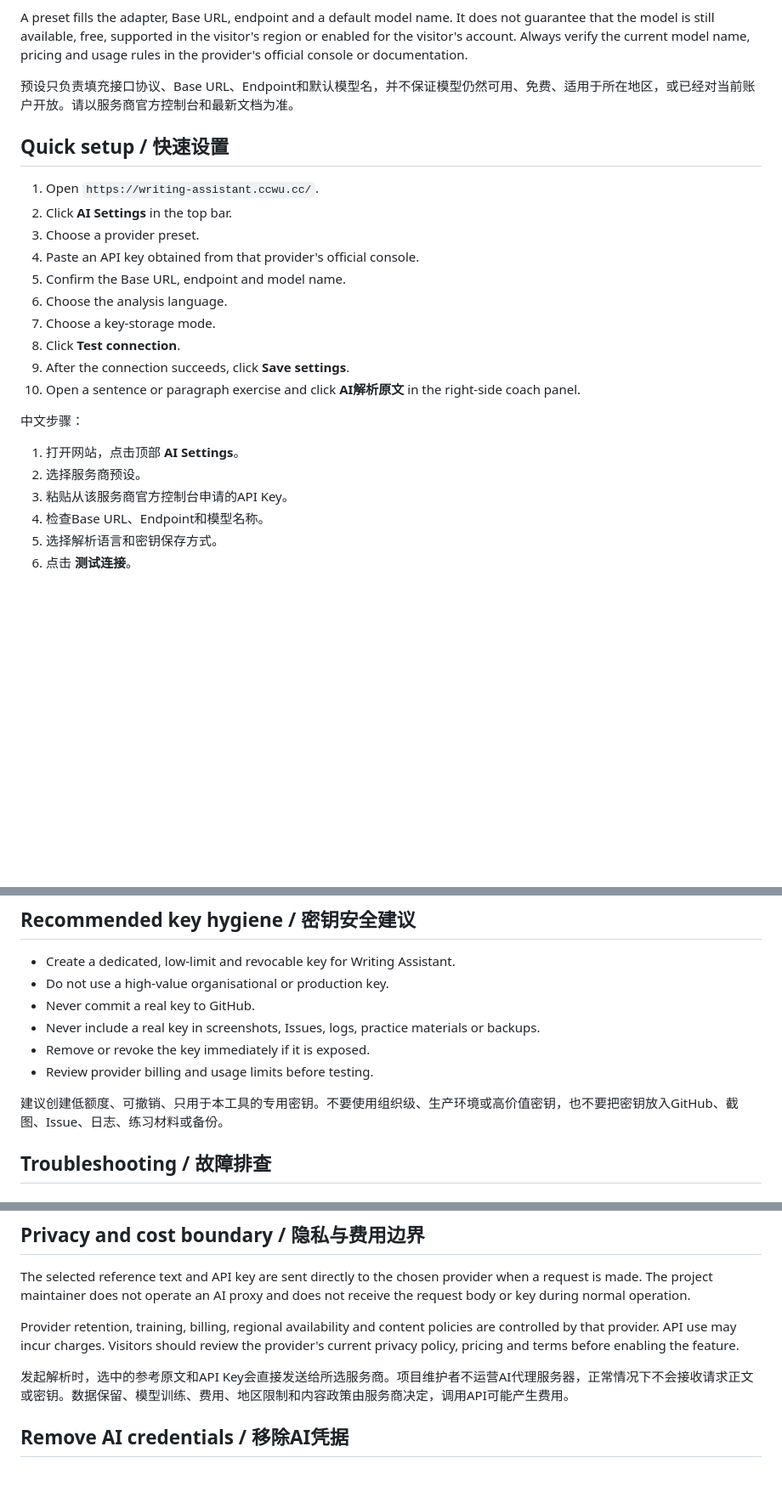
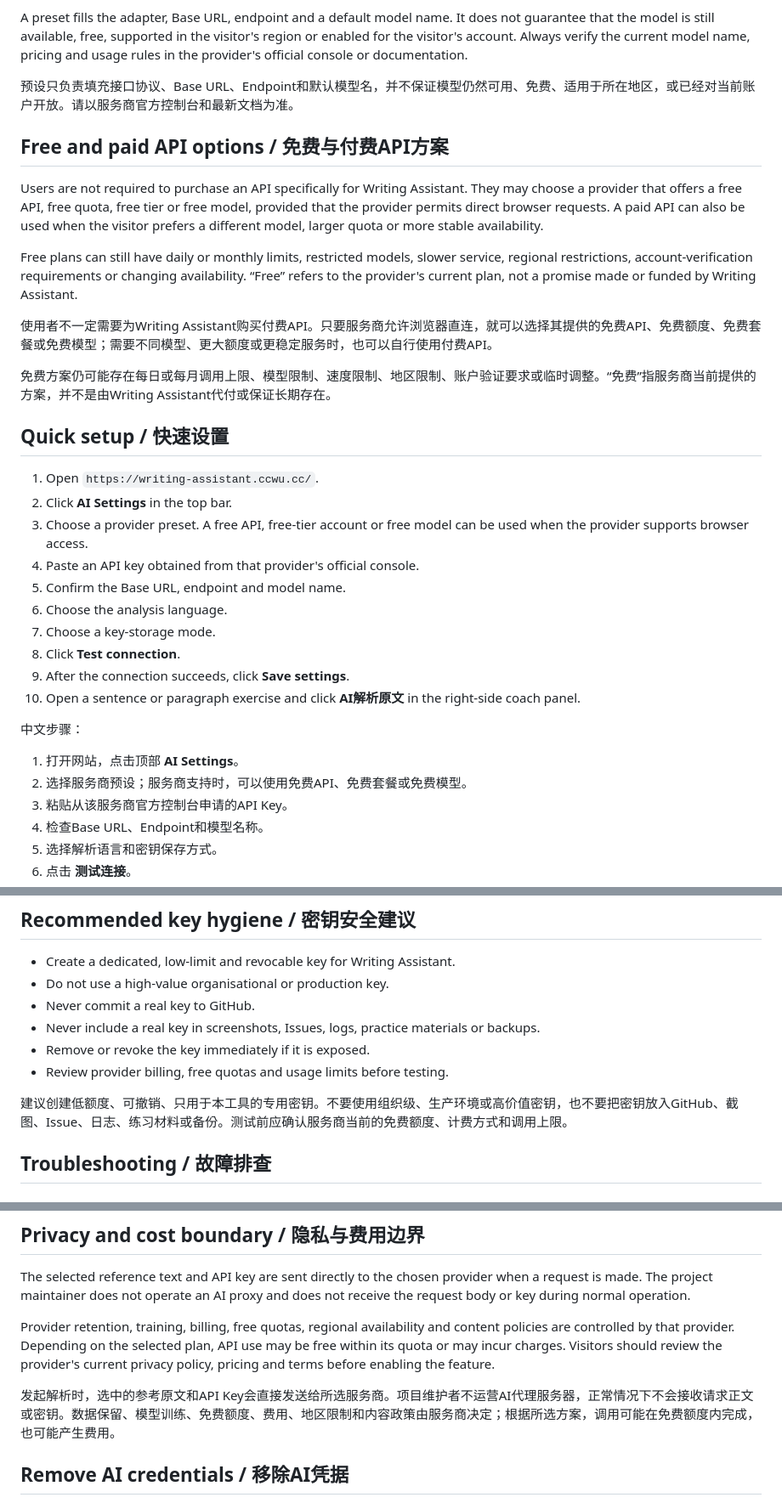
Before and after one commit to cunqiuqingling/writing-assistant-lab, a Markdown page: docs/AI_CONFIGURATION.md, 3 parts joined by grey strips. Shown at 85% size. GitHub-like rendering; blank space fills up the shorter version.

Commit message:
Document free API and free-tier options

```diff
--- a/docs/AI_CONFIGURATION.md
+++ b/docs/AI_CONFIGURATION.md
@@ -45,11 +45,21 @@ A preset fills the adapter, Base URL, endpoint and a default model name. It does
 
 预设只负责填充接口协议、Base URL、Endpoint和默认模型名，并不保证模型仍然可用、免费、适用于所在地区，或已经对当前账户开放。请以服务商官方控制台和最新文档为准。
 
+## Free and paid API options / 免费与付费API方案
+
+Users are not required to purchase an API specifically for Writing Assistant. They may choose a provider that offers a free API, free quota, free tier or free model, provided that the provider permits direct browser requests. A paid API can also be used when the visitor prefers a different model, larger quota or more stable availability.
+
+Free plans can still have daily or monthly limits, restricted models, slower service, regional restrictions, account-verification requirements or changing availability. “Free” refers to the provider's current plan, not a promise made or funded by Writing Assistant.
+
+使用者不一定需要为Writing Assistant购买付费API。只要服务商允许浏览器直连，就可以选择其提供的免费API、免费额度、免费套餐或免费模型；需要不同模型、更大额度或更稳定服务时，也可以自行使用付费API。
+
+免费方案仍可能存在每日或每月调用上限、模型限制、速度限制、地区限制、账户验证要求或临时调整。“免费”指服务商当前提供的方案，并不是由Writing Assistant代付或保证长期存在。
+
 ## Quick setup / 快速设置
 
 1. Open `https://writing-assistant.ccwu.cc/`.
 2. Click **AI Settings** in the top bar.
-3. Choose a provider preset.
+3. Choose a provider preset. A free API, free-tier account or free model can be used when the provider supports browser access.
 4. Paste an API key obtained from that provider's official console.
 5. Confirm the Base URL, endpoint and model name.
 6. Choose the analysis language.
@@ -61,7 +71,7 @@ A preset fills the adapter, Base URL, endpoint and a default model name. It does
 中文步骤：
 
 1. 打开网站，点击顶部 **AI Settings**。
-2. 选择服务商预设。
+2. 选择服务商预设；服务商支持时，可以使用免费API、免费套餐或免费模型。
 3. 粘贴从该服务商官方控制台申请的API Key。
 4. 检查Base URL、Endpoint和模型名称。
 5. 选择解析语言和密钥保存方式。
@@ -100,9 +110,9 @@ This mode encrypts the key in the browser with PBKDF2 and AES-GCM.
 - Never commit a real key to GitHub.
 - Never include a real key in screenshots, Issues, logs, practice materials or backups.
 - Remove or revoke the key immediately if it is exposed.
-- Review provider billing and usage limits before testing.
+- Review provider billing, free quotas and usage limits before testing.
 
-建议创建低额度、可撤销、只用于本工具的专用密钥。不要使用组织级、生产环境或高价值密钥，也不要把密钥放入GitHub、截图、Issue、日志、练习材料或备份。
+建议创建低额度、可撤销、只用于本工具的专用密钥。不要使用组织级、生产环境或高价值密钥，也不要把密钥放入GitHub、截图、Issue、日志、练习材料或备份。测试前应确认服务商当前的免费额度、计费方式和调用上限。
 
 ## Troubleshooting / 故障排查
 
@@ -157,9 +167,9 @@ The password is not recoverable. Use **移除本地密钥**, then enter and save
 
 The selected reference text and API key are sent directly to the chosen provider when a request is made. The project maintainer does not operate an AI proxy and does not receive the request body or key during normal operation.
 
-Provider retention, training, billing, regional availability and content policies are controlled by that provider. API use may incur charges. Visitors should review the provider's current privacy policy, pricing and terms before enabling the feature.
+Provider retention, training, billing, free quotas, regional availability and content policies are controlled by that provider. Depending on the selected plan, API use may be free within its quota or may incur charges. Visitors should review the provider's current privacy policy, pricing and terms before enabling the feature.
 
-发起解析时，选中的参考原文和API Key会直接发送给所选服务商。项目维护者不运营AI代理服务器，正常情况下不会接收请求正文或密钥。数据保留、模型训练、费用、地区限制和内容政策由服务商决定，调用API可能产生费用。
+发起解析时，选中的参考原文和API Key会直接发送给所选服务商。项目维护者不运营AI代理服务器，正常情况下不会接收请求正文或密钥。数据保留、模型训练、免费额度、费用、地区限制和内容政策由服务商决定；根据所选方案，调用可能在免费额度内完成，也可能产生费用。
 
 ## Remove AI credentials / 移除AI凭据
 
```
Also changed, not shown: other parts of docs/AI_CONFIGURATION.md (+2 -2 lines).
